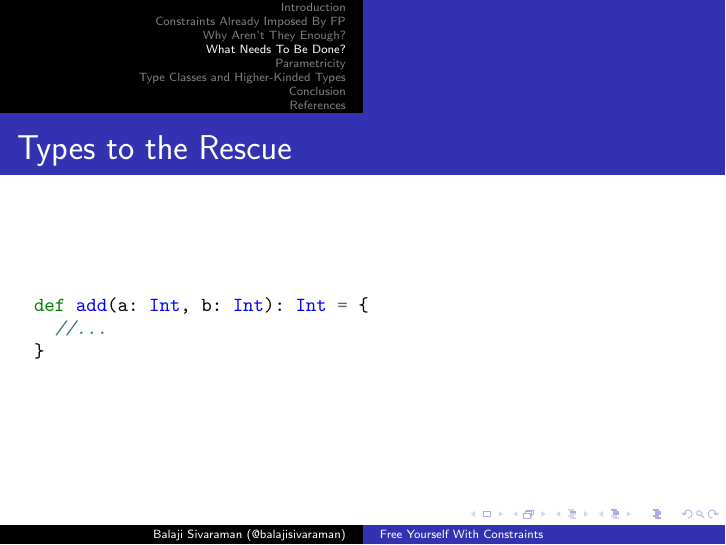
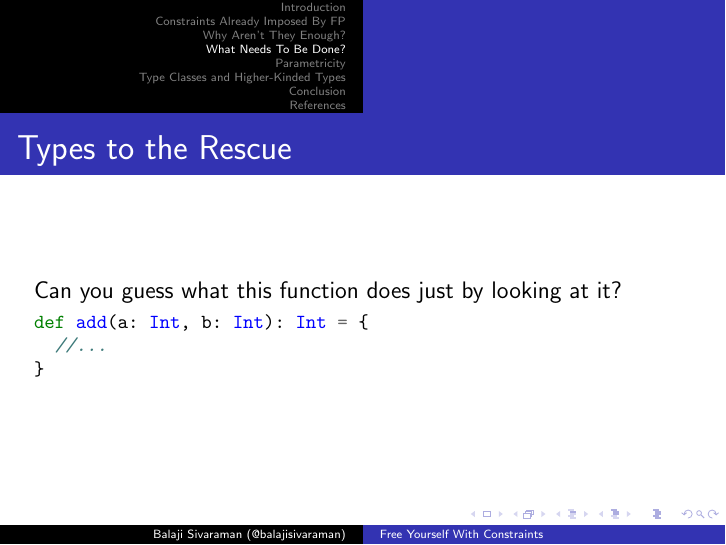
Before and after one commit to balajisivaraman/constraints, LaTeX slides (constraints.tex, which reads what-needs-to-be-done.tex, why-it-is-not-enough.tex): page 11 of 30. Compiled offline with pdfLaTeX.

Commit message:
Readd what this fn does question in a couple of slides

```diff
--- a/what-needs-to-be-done.tex
+++ b/what-needs-to-be-done.tex
@@ -1,5 +1,6 @@
 \begin{section}{What Needs To Be Done?}
 \begin{frame}[fragile]{Types to the Rescue}
+  Can you guess what this function does just by looking at it?
   \begin{minted}{scala}
     def add(a: Int, b: Int): Int = {
       //...
--- a/why-it-is-not-enough.tex
+++ b/why-it-is-not-enough.tex
@@ -1,6 +1,7 @@
 \begin{section}{Why Aren't They Enough?}
 
 \begin{frame}[fragile]{Let's take a simple function}
+  Can you guess what this function does just by looking at it?
   \begin{minted}{javascript}
     function add(var a, var b) {
       //...
```
